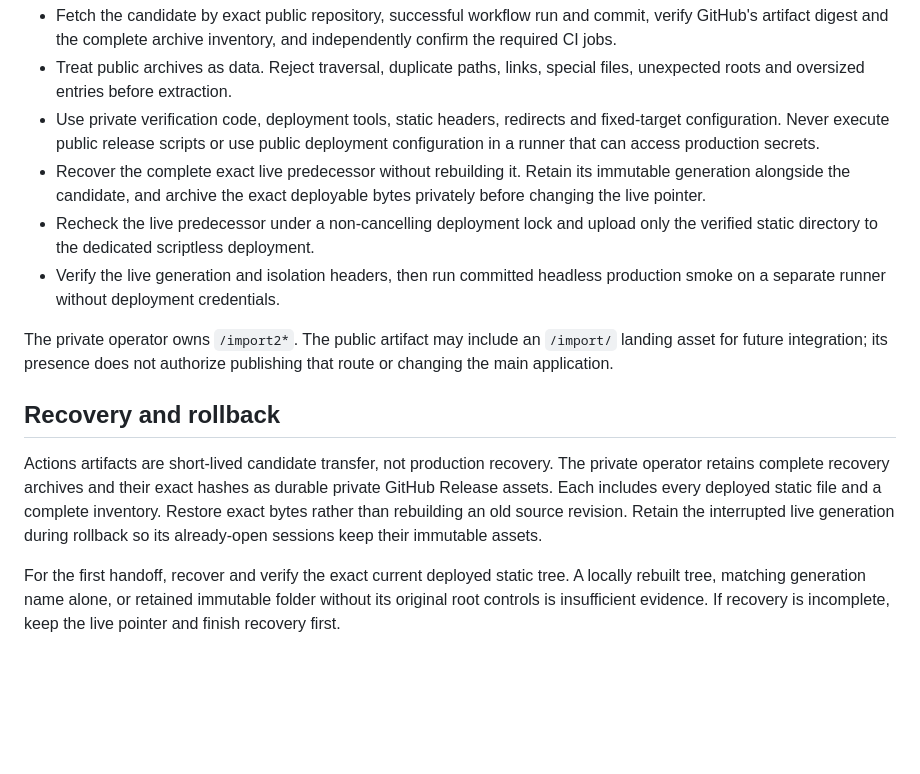
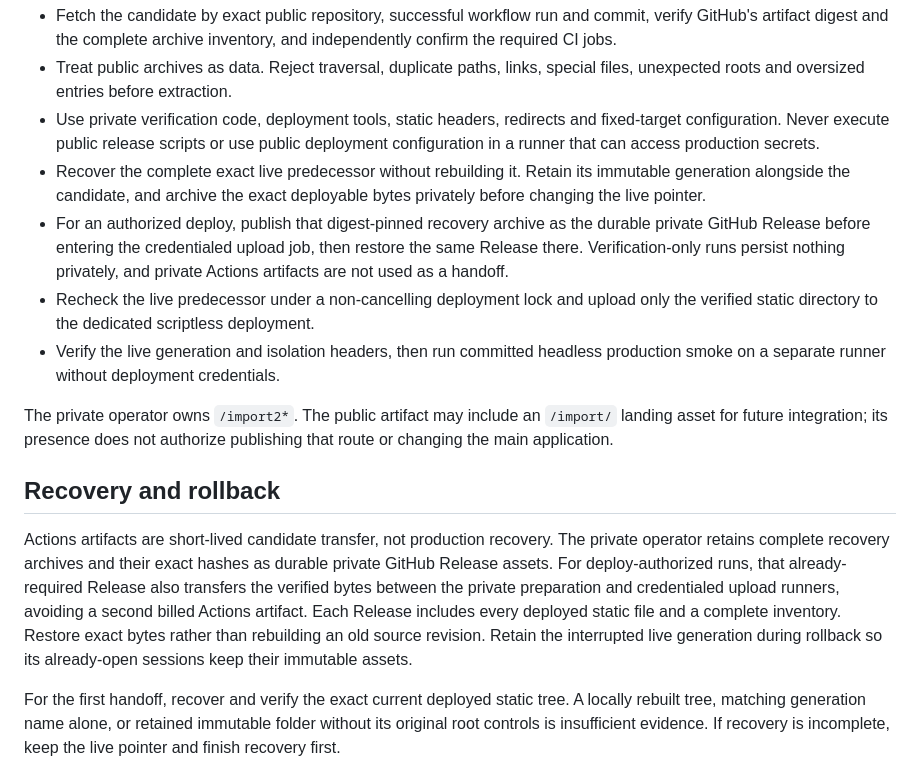
Before and after one commit to AdamZ-8113/pob-codes-build-editor, a Markdown page: docs/RELEASING.md, the part around the change. Drawn GitHub-style; blank space fills up the shorter version.

Commit message:
Document private release handoff

```diff
--- a/docs/RELEASING.md
+++ b/docs/RELEASING.md
@@ -41,6 +41,10 @@ Production deployment belongs to a separate private operator workflow. It must:
 - Recover the complete exact live predecessor without rebuilding it. Retain
   its immutable generation alongside the candidate, and archive the exact
   deployable bytes privately before changing the live pointer.
+- For an authorized deploy, publish that digest-pinned recovery archive as the
+  durable private GitHub Release before entering the credentialed upload job,
+  then restore the same Release there. Verification-only runs persist nothing
+  privately, and private Actions artifacts are not used as a handoff.
 - Recheck the live predecessor under a non-cancelling deployment lock and upload
   only the verified static directory to the dedicated scriptless deployment.
 - Verify the live generation and isolation headers, then run committed headless
@@ -54,10 +58,13 @@ publishing that route or changing the main application.
 
 Actions artifacts are short-lived candidate transfer, not production recovery.
 The private operator retains complete recovery archives and their exact hashes
-as durable private GitHub Release assets. Each includes every deployed static
-file and a complete inventory. Restore exact bytes rather than rebuilding an
-old source revision. Retain the interrupted live generation during rollback so
-its already-open sessions keep their immutable assets.
+as durable private GitHub Release assets. For deploy-authorized runs, that
+already-required Release also transfers the verified bytes between the private
+preparation and credentialed upload runners, avoiding a second billed Actions
+artifact. Each Release includes every deployed static file and a complete
+inventory. Restore exact bytes rather than rebuilding an old source revision.
+Retain the interrupted live generation during rollback so its already-open
+sessions keep their immutable assets.
 
 For the first handoff, recover and verify the exact current deployed static
 tree. A locally rebuilt tree, matching generation name alone, or retained
```
Also changed, not shown: docs/DEVELOPMENT.md (+4 -2 lines).
